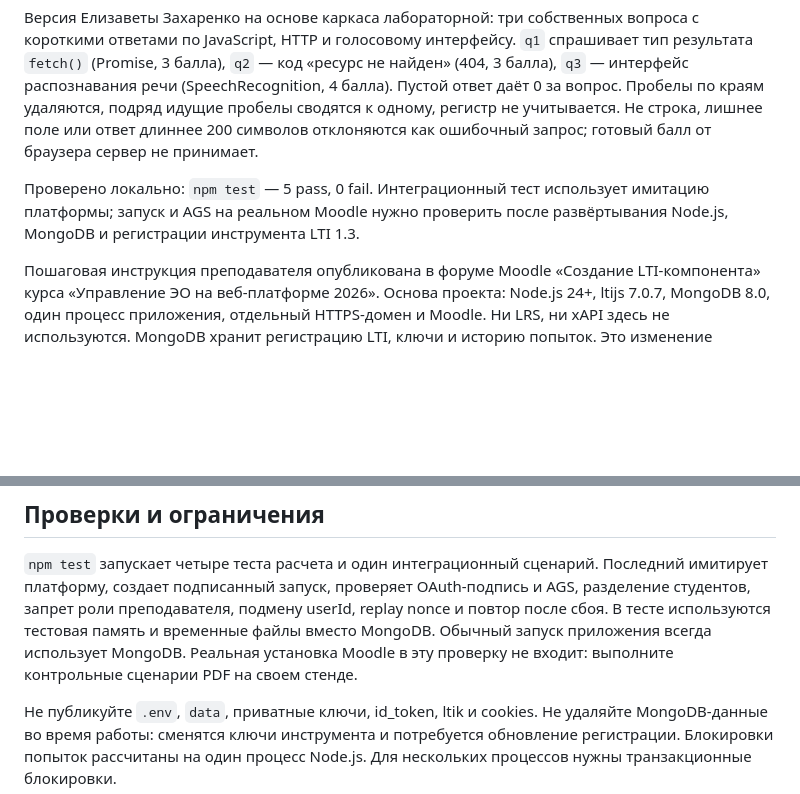
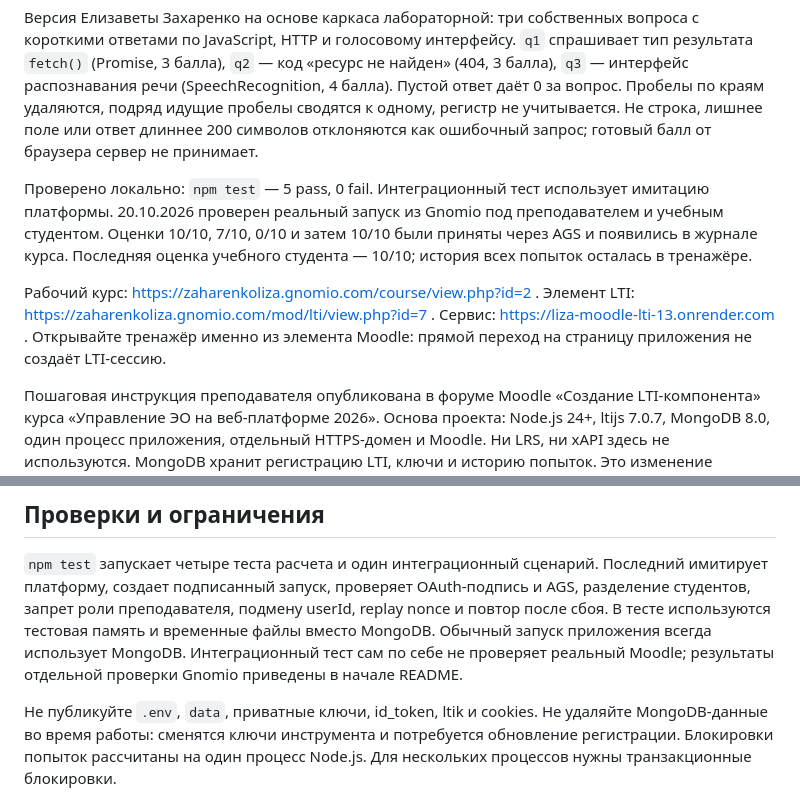
Before and after one commit to zaharenkoliza/moodle-lti-trainer, a Markdown page: README.md, 2 parts joined by grey strips. Drawn GitHub-style; blank space fills up the shorter version.

Commit message:
Document verified Gnomio LTI 1.3 and AGS deployment

```diff
--- a/README.md
+++ b/README.md
@@ -10,8 +10,15 @@
 запрос; готовый балл от браузера сервер не принимает.
 
 Проверено локально: `npm test` — 5 pass, 0 fail. Интеграционный тест
-использует имитацию платформы; запуск и AGS на реальном Moodle нужно проверить
-после развёртывания Node.js, MongoDB и регистрации инструмента LTI 1.3.
+использует имитацию платформы. 20.10.2026 проверен реальный запуск из Gnomio
+под преподавателем и учебным студентом. Оценки 10/10, 7/10, 0/10 и затем
+10/10 были приняты через AGS и появились в журнале курса. Последняя оценка
+учебного студента — 10/10; история всех попыток осталась в тренажёре.
+
+Рабочий курс: https://zaharenkoliza.gnomio.com/course/view.php?id=2 .
+Элемент LTI: https://zaharenkoliza.gnomio.com/mod/lti/view.php?id=7 .
+Сервис: https://liza-moodle-lti-13.onrender.com . Открывайте тренажёр именно
+из элемента Moodle: прямой переход на страницу приложения не создаёт LTI-сессию.
 
 Пошаговая инструкция преподавателя опубликована в форуме Moodle
 «Создание LTI-компонента» курса «Управление ЭО на веб-платформе 2026».
@@ -77,8 +84,9 @@ redirect URI `/lti/launch`, JWKS `/lti/keys`. Перенесите Client ID, De
 имитирует платформу, создает подписанный запуск, проверяет OAuth-подпись и AGS,
 разделение студентов, запрет роли преподавателя, подмену userId, replay nonce
 и повтор после сбоя. В тесте используются тестовая память и временные файлы вместо MongoDB.
-Обычный запуск приложения всегда использует MongoDB. Реальная установка Moodle
-в эту проверку не входит: выполните контрольные сценарии PDF на своем стенде.
+Обычный запуск приложения всегда использует MongoDB. Интеграционный тест сам
+по себе не проверяет реальный Moodle; результаты отдельной проверки Gnomio
+приведены в начале README.
 
 Не публикуйте `.env`, `data`, приватные ключи, id_token, ltik и cookies.
 Не удаляйте MongoDB-данные во время работы: сменятся ключи инструмента и
```
